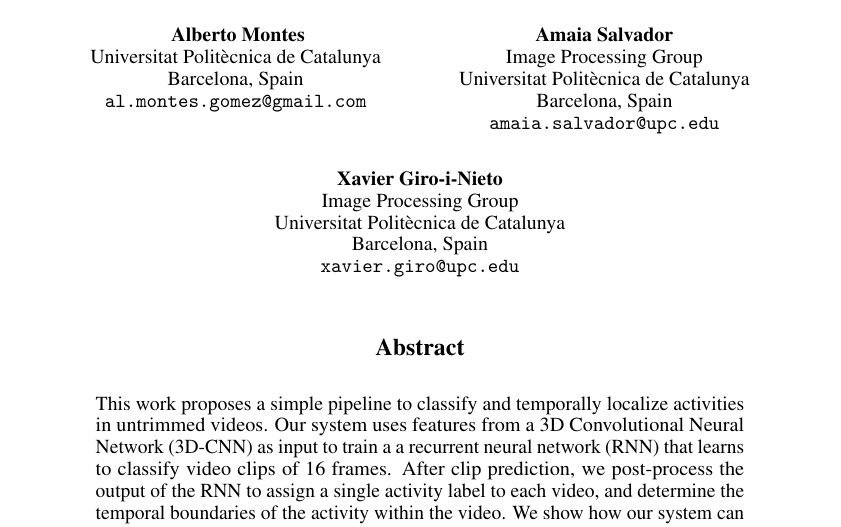
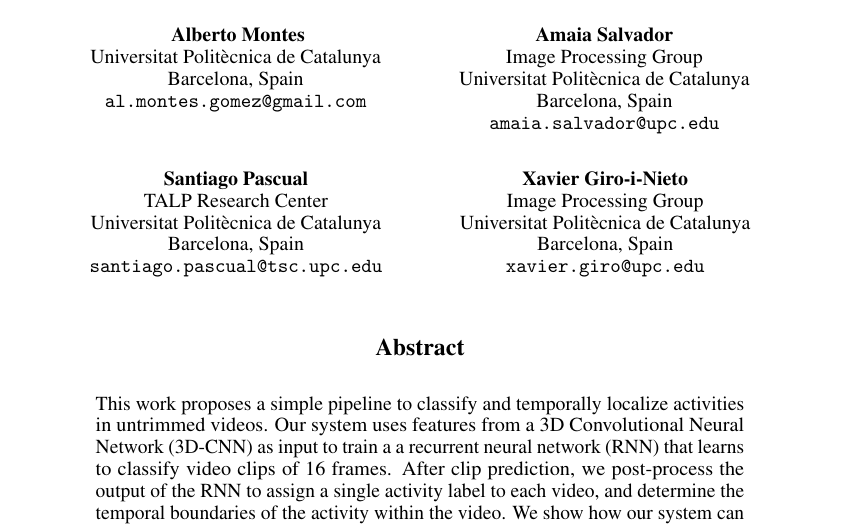
Before and after one commit to albertomontesg/lscvs_2016, a LaTeX paper (paper.tex): part of page 1 of 5, cut so that both start at the same text. Compiled offline with pdfLaTeX.

Commit message:
Add one more contributor

```diff
--- a/paper.tex
+++ b/paper.tex
@@ -49,6 +49,12 @@
     Universitat Politècnica de Catalunya \\
     Barcelona, Spain \\
     \texttt{amaia.salvador@upc.edu} \\
+    \And
+    Santiago Pascual \\
+    TALP Research Center \\
+    Universitat Politècnica de Catalunya \\
+    Barcelona, Spain \\
+    \texttt{santiago.pascual@tsc.upc.edu} \\
     \And
     Xavier Giro-i-Nieto \\
     Image Processing Group \\
```
